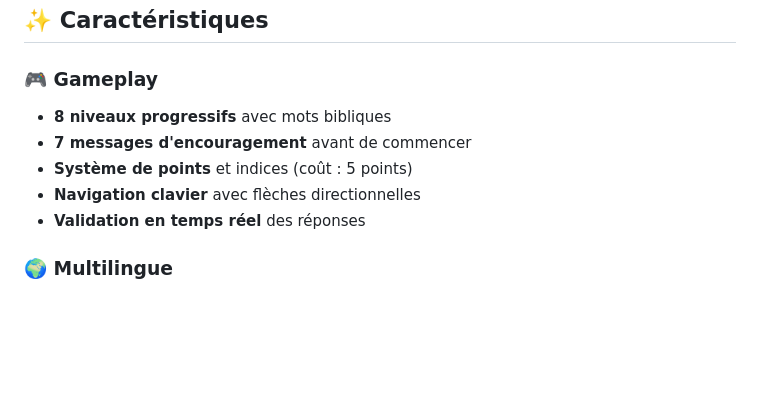
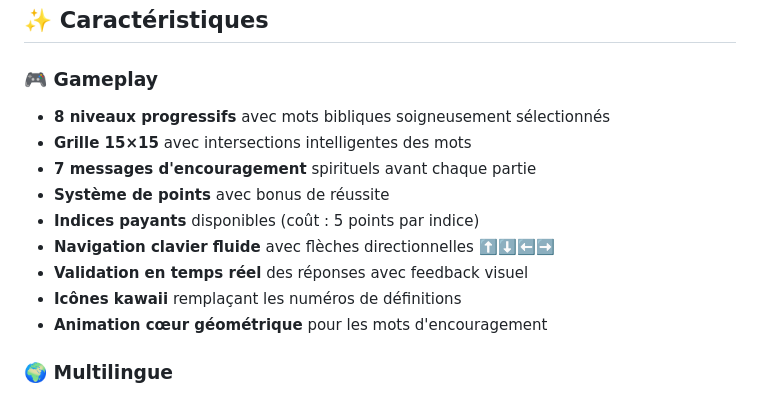
Before and after one commit to unispourlapaix/mots-en-croix-chretiens, a Markdown page: README.md, the part around the change. Rendered like a GitHub page; blank space fills up the shorter version.

Commit message:
docs: amélioration section Gameplay avec détails complets

```diff
--- a/README.md
+++ b/README.md
@@ -9,11 +9,15 @@
 ## ✨ Caractéristiques
 
 ### 🎮 Gameplay
-- **8 niveaux progressifs** avec mots bibliques
-- **7 messages d'encouragement** avant de commencer
-- **Système de points** et indices (coût : 5 points)
-- **Navigation clavier** avec flèches directionnelles
-- **Validation en temps réel** des réponses
+- **8 niveaux progressifs** avec mots bibliques soigneusement sélectionnés
+- **Grille 15×15** avec intersections intelligentes des mots
+- **7 messages d'encouragement** spirituels avant chaque partie
+- **Système de points** avec bonus de réussite
+- **Indices payants** disponibles (coût : 5 points par indice)
+- **Navigation clavier fluide** avec flèches directionnelles ⬆️⬇️⬅️➡️
+- **Validation en temps réel** des réponses avec feedback visuel
+- **Icônes kawaii** remplaçant les numéros de définitions
+- **Animation cœur géométrique** pour les mots d'encouragement
 
 ### 🌍 Multilingue
 - Français 🇫🇷
```
